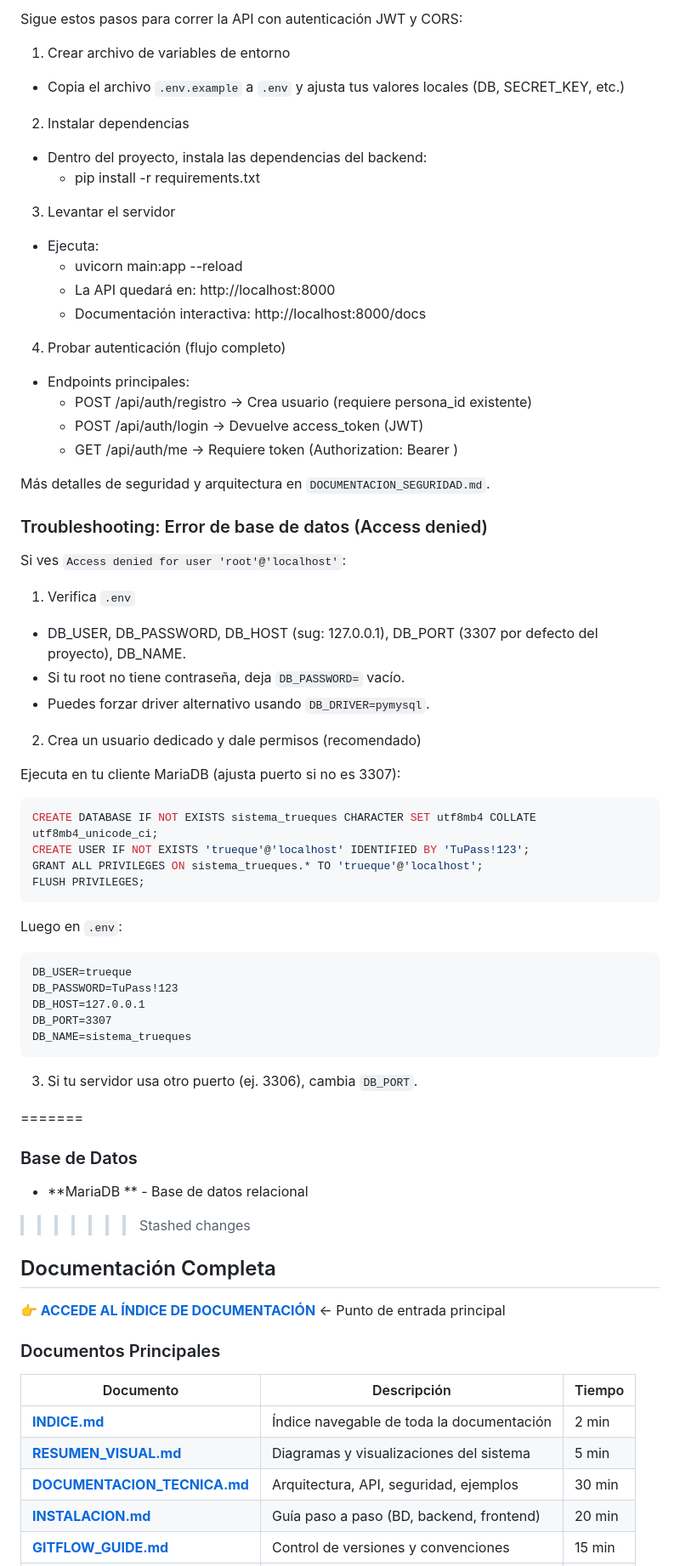
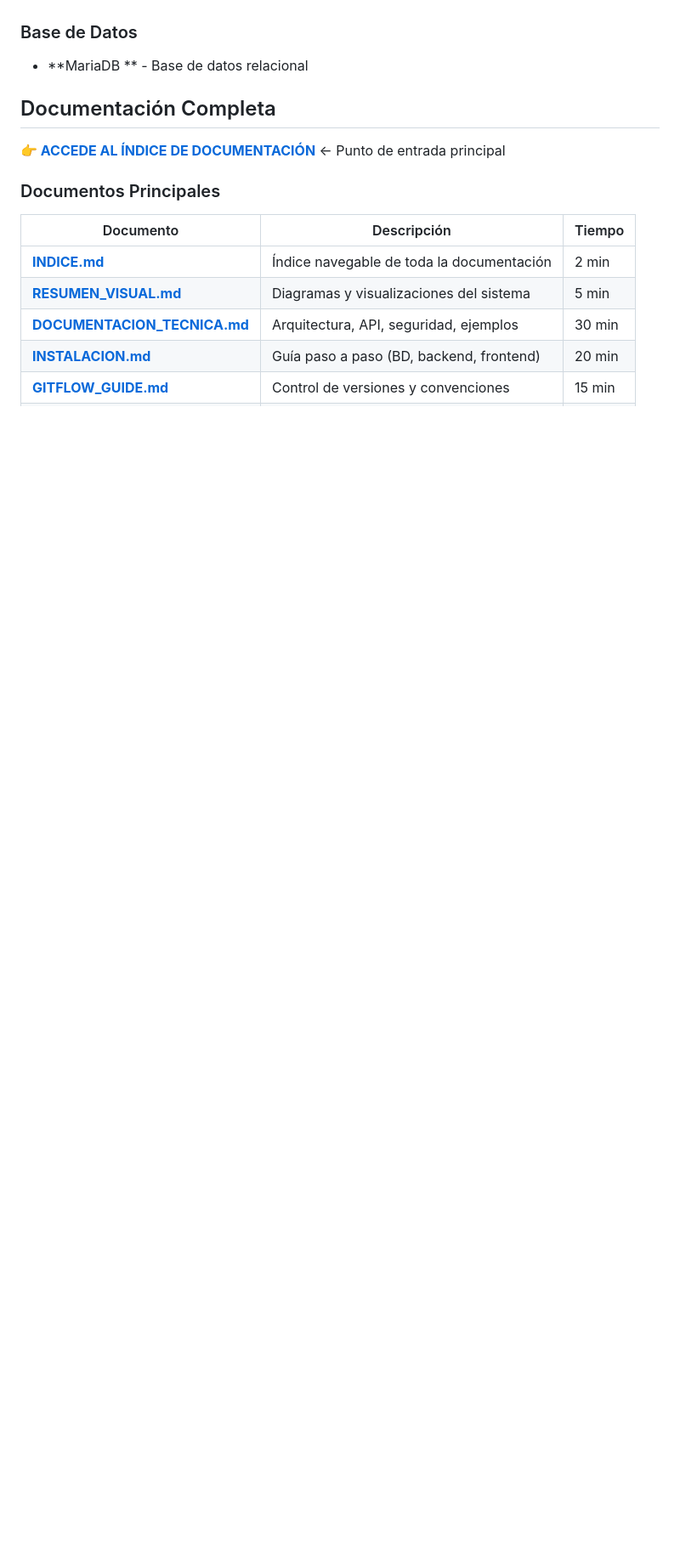
Before and after one commit to FrancisJaramilloC/SistemaTrueque, a Markdown page: README.md, the part around one of its changes. Shown at 85% size. Drawn GitHub-style; blank space fills up the shorter version.

Commit message:
Readme Actualizado

````diff
--- a/README.md
+++ b/README.md
@@ -49,67 +34,5 @@ Diagrama de Codigo
-Sigue estos pasos para correr la API con autenticación JWT y CORS:
-
-1) Crear archivo de variables de entorno
-
-- Copia el archivo `.env.example` a `.env` y ajusta tus valores locales (DB, SECRET_KEY, etc.)
-
-2) Instalar dependencias
-
-- Dentro del proyecto, instala las dependencias del backend:
-	- pip install -r requirements.txt
-
-3) Levantar el servidor
-
-- Ejecuta:
-	- uvicorn main:app --reload
-	- La API quedará en: http://localhost:8000
-	- Documentación interactiva: http://localhost:8000/docs
-
-4) Probar autenticación (flujo completo)
-
-- Endpoints principales:
-	- POST /api/auth/registro → Crea usuario (requiere persona_id existente)
-	- POST /api/auth/login → Devuelve access_token (JWT)
-	- GET /api/auth/me → Requiere token (Authorization: Bearer <token>)
-
-Más detalles de seguridad y arquitectura en `DOCUMENTACION_SEGURIDAD.md`.
-
-### Troubleshooting: Error de base de datos (Access denied)
-
-Si ves `Access denied for user 'root'@'localhost'`:
-
-1) Verifica `.env`
-
-- DB_USER, DB_PASSWORD, DB_HOST (sug: 127.0.0.1), DB_PORT (3307 por defecto del proyecto), DB_NAME.
-- Si tu root no tiene contraseña, deja `DB_PASSWORD=` vacío.
-- Puedes forzar driver alternativo usando `DB_DRIVER=pymysql`.
-
-2) Crea un usuario dedicado y dale permisos (recomendado)
-
-Ejecuta en tu cliente MariaDB (ajusta puerto si no es 3307):
-
-```sql
-CREATE DATABASE IF NOT EXISTS sistema_trueques CHARACTER SET utf8mb4 COLLATE utf8mb4_unicode_ci;
-CREATE USER IF NOT EXISTS 'trueque'@'localhost' IDENTIFIED BY 'TuPass!123';
-GRANT ALL PRIVILEGES ON sistema_trueques.* TO 'trueque'@'localhost';
-FLUSH PRIVILEGES;
-```
-
-Luego en `.env`:
-
-```
-DB_USER=trueque
-DB_PASSWORD=TuPass!123
-DB_HOST=127.0.0.1
-DB_PORT=3307
-DB_NAME=sistema_trueques
-```
-
-3) Si tu servidor usa otro puerto (ej. 3306), cambia `DB_PORT`.
-
-=======
 ### Base de Datos
 - **MariaDB ** - Base de datos relacional
->>>>>>> Stashed changes
 
 ##  Documentación Completa
 
````
Also changed, not shown: other parts of README.md (+0 -15 lines).
